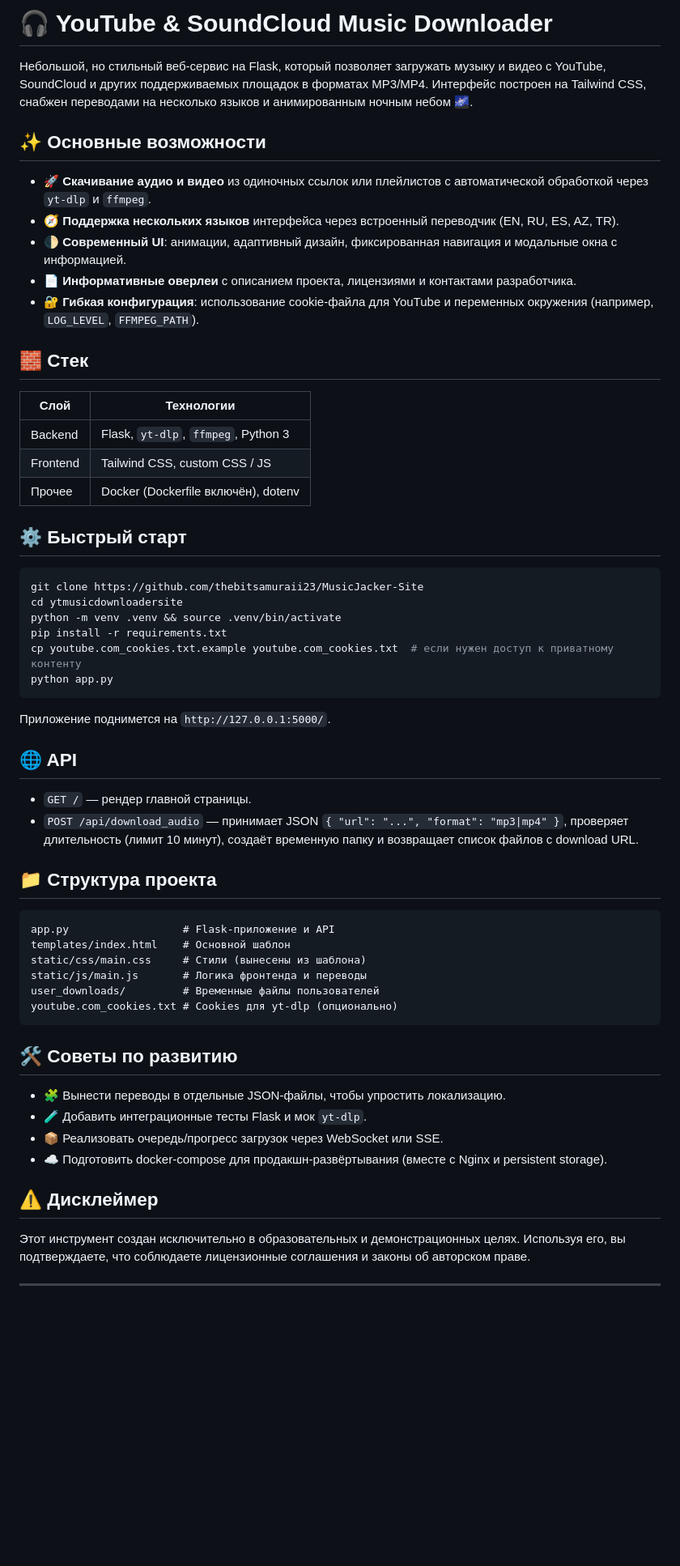
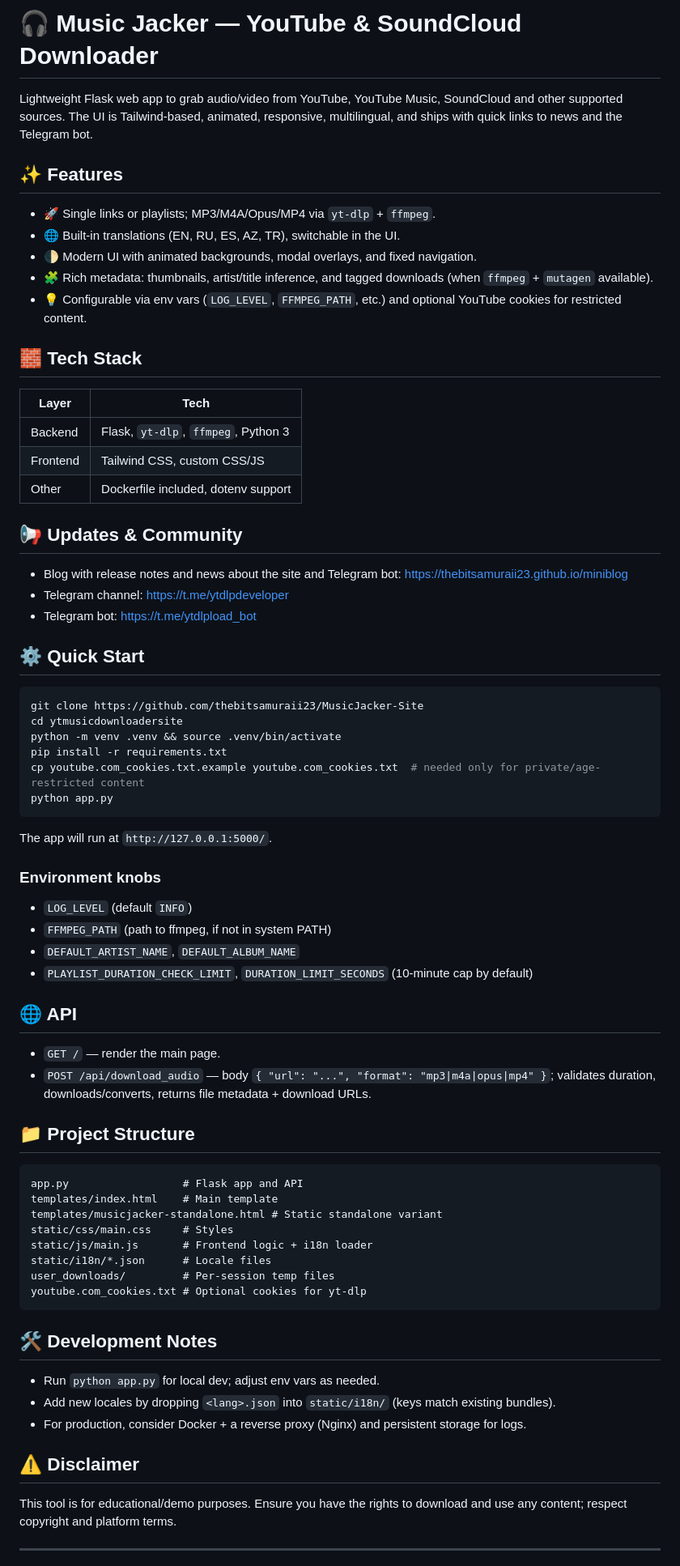
Before and after one commit to thebitsamuraii23/MusicJacker-Site, a Markdown page: readme.md, the part around the change printed below. Shown: that part at 81% size. Drawn GitHub-style; blank space fills up the shorter version.

````diff
--- a/readme.md
+++ b/readme.md
@@ -1,53 +1,65 @@
-# 🎧 YouTube & SoundCloud Music Downloader
+# 🎧 Music Jacker — YouTube & SoundCloud Downloader
 
-Небольшой, но стильный веб‑сервис на Flask, который позволяет загружать музыку и видео с YouTube, SoundCloud и других поддерживаемых площадок в форматах MP3/MP4. Интерфейс построен на Tailwind CSS, снабжен переводами на несколько языков и анимированным ночным небом 🌌.
+Lightweight Flask web app to grab audio/video from YouTube, YouTube Music, SoundCloud and other supported sources. The UI is Tailwind-based, animated, responsive, multilingual, and ships with quick links to news and the Telegram bot.
 
-## ✨ Основные возможности
-- 🚀 **Скачивание аудио и видео** из одиночных ссылок или плейлистов с автоматической обработкой через `yt-dlp` и `ffmpeg`.
-- 🧭 **Поддержка нескольких языков** интерфейса через встроенный переводчик (EN, RU, ES, AZ, TR).
-- 🌓 **Современный UI**: анимации, адаптивный дизайн, фиксированная навигация и модальные окна с информацией.
-- 📄 **Информативные оверлеи** с описанием проекта, лицензиями и контактами разработчика.
-- 🔐 **Гибкая конфигурация**: использование cookie‑файла для YouTube и переменных окружения (например, `LOG_LEVEL`, `FFMPEG_PATH`).
+## ✨ Features
+- 🚀 Single links or playlists; MP3/M4A/Opus/MP4 via `yt-dlp` + `ffmpeg`.
+- 🌐 Built-in translations (EN, RU, ES, AZ, TR), switchable in the UI.
+- 🌓 Modern UI with animated backgrounds, modal overlays, and fixed navigation.
+- 🧩 Rich metadata: thumbnails, artist/title inference, and tagged downloads (when `ffmpeg` + `mutagen` available).
+- 💡 Configurable via env vars (`LOG_LEVEL`, `FFMPEG_PATH`, etc.) and optional YouTube cookies for restricted content.
 
-## 🧱 Стек
-| Слой        | Технологии |
-|-------------|------------|
-| Backend     | Flask, `yt-dlp`, `ffmpeg`, Python 3 |
-| Frontend    | Tailwind CSS, custom CSS / JS |
-| Прочее      | Docker (Dockerfile включён), dotenv |
+## 🧱 Tech Stack
+| Layer    | Tech                                     |
+|----------|------------------------------------------|
+| Backend  | Flask, `yt-dlp`, `ffmpeg`, Python 3      |
+| Frontend | Tailwind CSS, custom CSS/JS              |
+| Other    | Dockerfile included, dotenv support      |
 
-## ⚙️ Быстрый старт
+## 📢 Updates & Community
+- Blog with release notes and news about the site and Telegram bot: https://thebitsamuraii23.github.io/miniblog
+- Telegram channel: https://t.me/ytdlpdeveloper
+- Telegram bot: https://t.me/ytdlpload_bot
+
+## ⚙️ Quick Start
 ```bash
 git clone https://github.com/thebitsamuraii23/MusicJacker-Site
 cd ytmusicdownloadersite
 python -m venv .venv && source .venv/bin/activate
 pip install -r requirements.txt
-cp youtube.com_cookies.txt.example youtube.com_cookies.txt  # если нужен доступ к приватному контенту
+cp youtube.com_cookies.txt.example youtube.com_cookies.txt  # needed only for private/age-restricted content
 python app.py
 ```
-Приложение поднимется на `http://127.0.0.1:5000/`.
+The app will run at `http://127.0.0.1:5000/`.
+
+### Environment knobs
+- `LOG_LEVEL` (default `INFO`)
+- `FFMPEG_PATH` (path to ffmpeg, if not in system PATH)
+- `DEFAULT_ARTIST_NAME`, `DEFAULT_ALBUM_NAME`
+- `PLAYLIST_DURATION_CHECK_LIMIT`, `DURATION_LIMIT_SECONDS` (10-minute cap by default)
 
 ## 🌐 API
-- `GET /` — рендер главной страницы.
-- `POST /api/download_audio` — принимает JSON `{ "url": "...", "format": "mp3|mp4" }`, проверяет длительность (лимит 10 минут), создаёт временную папку и возвращает список файлов с download URL.
+- `GET /` — render the main page.
+- `POST /api/download_audio` — body `{ "url": "...", "format": "mp3|m4a|opus|mp4" }`; validates duration, downloads/converts, returns file metadata + download URLs.
 
-## 📁 Структура проекта
+## 📁 Project Structure
 ```
-app.py                  # Flask-приложение и API
-templates/index.html    # Основной шаблон
-static/css/main.css     # Стили (вынесены из шаблона)
-static/js/main.js       # Логика фронтенда и переводы
-user_downloads/         # Временные файлы пользователей
-youtube.com_cookies.txt # Cookies для yt-dlp (опционально)
+app.py                  # Flask app and API
+templates/index.html    # Main template
+templates/musicjacker-standalone.html # Static standalone variant
+static/css/main.css     # Styles
+static/js/main.js       # Frontend logic + i18n loader
+static/i18n/*.json      # Locale files
+user_downloads/         # Per-session temp files
+youtube.com_cookies.txt # Optional cookies for yt-dlp
 ```
 
-## 🛠 Советы по развитию
-- 🧩 Вынести переводы в отдельные JSON‑файлы, чтобы упростить локализацию.
-- 🧪 Добавить интеграционные тесты Flask и мок `yt-dlp`.
-- 📦 Реализовать очередь/прогресс загрузок через WebSocket или SSE.
-- ☁️ Подготовить docker-compose для продакшн‑развёртывания (вместе с Nginx и persistent storage).
+## 🛠 Development Notes
+- Run `python app.py` for local dev; adjust env vars as needed.
+- Add new locales by dropping `<lang>.json` into `static/i18n/` (keys match existing bundles).
+- For production, consider Docker + a reverse proxy (Nginx) and persistent storage for logs.
 
-## ⚠️ Дисклеймер
-Этот инструмент создан исключительно в образовательных и демонстрационных целях. Используя его, вы подтверждаете, что соблюдаете лицензионные соглашения и законы об авторском праве.
+## ⚠️ Disclaimer
+This tool is for educational/demo purposes. Ensure you have the rights to download and use any content; respect copyright and platform terms.
 
 ---
````
Also changed, not shown: other parts of readme.md (+1 -3 lines).
